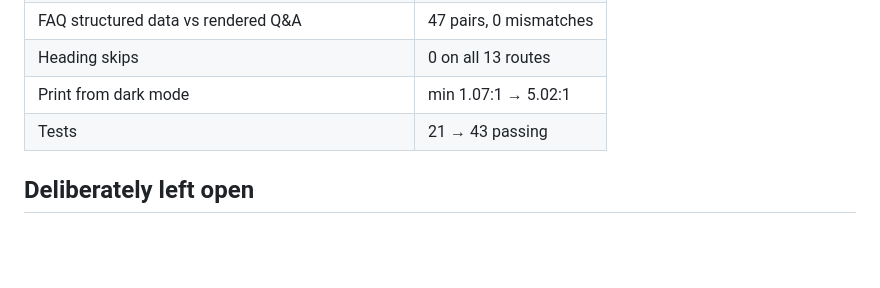
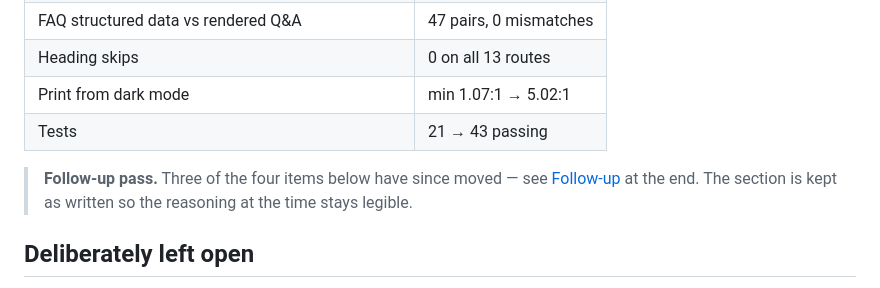
Before and after one commit to kevynsgrin-a11y/BenefitClock, a Markdown page: docs/FRONTEND-AUDIT-REMEDIATION.md, the part around one of its changes. Rendered like a GitHub page; blank space fills up the shorter version.

```diff
--- a/docs/FRONTEND-AUDIT-REMEDIATION.md
+++ b/docs/FRONTEND-AUDIT-REMEDIATION.md
@@ -71,6 +71,10 @@ Part B prefill measured: `202.90`.
 | Print from dark mode | min 1.07:1 → 5.02:1 |
 | Tests | 21 → 43 passing |
 
+> **Follow-up pass.** Three of the four items below have since moved — see
+> [Follow-up](#follow-up-closing-the-open-items) at the end. The section is kept
+> as written so the reasoning at the time stays legible.
+
 ## Deliberately left open
 
 **AEP season years are still literal** (`guide-aep.html`). No token means
```
Also changed, not shown: other parts of docs/FRONTEND-AUDIT-REMEDIATION.md (+61 -0 lines).
